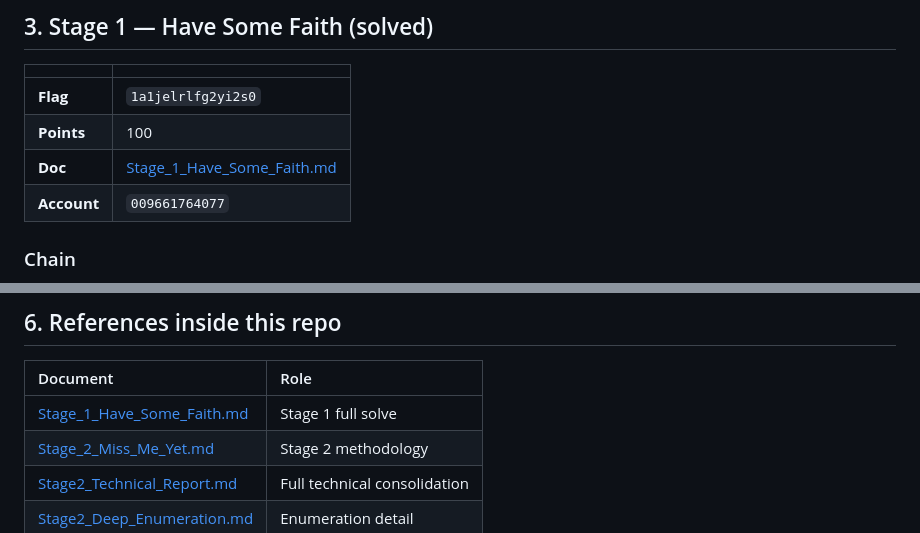
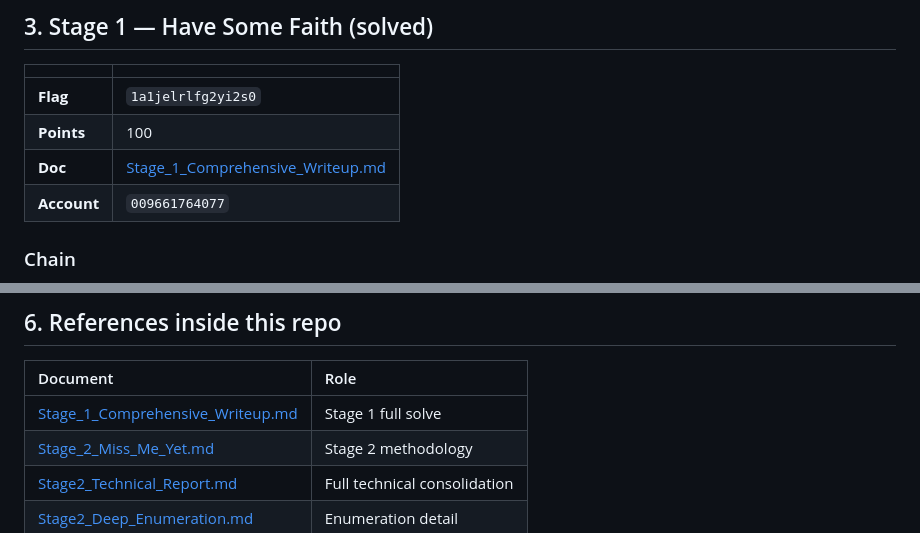
Before and after one commit to FREECANDY-DEV/MAFAT-2026, a Markdown page: cloud-escape/WRITEUP.md, 2 parts joined by grey strips. GitHub-like rendering.

Commit message:
Rename and standardize Stage 1 writeup to match comprehensive format

```diff
--- a/cloud-escape/WRITEUP.md
+++ b/cloud-escape/WRITEUP.md
@@ -47,7 +47,7 @@ Detailed step-by-step content lives in the per-stage files linked below.
 |:---|:---|
 | **Flag** | `1a1jelrlfg2yi2s0` |
 | **Points** | 100 |
-| **Doc** | [Stage_1_Have_Some_Faith.md](Stage_1_Have_Some_Faith.md) |
+| **Doc** | [Stage_1_Comprehensive_Writeup.md](Stage_1_Comprehensive_Writeup.md) |
 | **Account** | `009661764077` |
 
 ### Chain
@@ -161,7 +161,7 @@ ONCE KNOWN:
 
 | Document | Role |
 |:---|:---|
-| [Stage_1_Have_Some_Faith.md](Stage_1_Have_Some_Faith.md) | Stage 1 full solve |
+| [Stage_1_Comprehensive_Writeup.md](Stage_1_Comprehensive_Writeup.md) | Stage 1 full solve |
 | [Stage_2_Miss_Me_Yet.md](Stage_2_Miss_Me_Yet.md) | Stage 2 methodology |
 | [Stage2_Technical_Report.md](Stage2_Technical_Report.md) | Full technical consolidation |
 | [Stage2_Deep_Enumeration.md](Stage2_Deep_Enumeration.md) | Enumeration detail |
```
Also changed, not shown: cloud-escape/Stage_1_Comprehensive_Writeup.md (renamed from cloud-escape/Stage_1_Have_Some_Faith.md).
